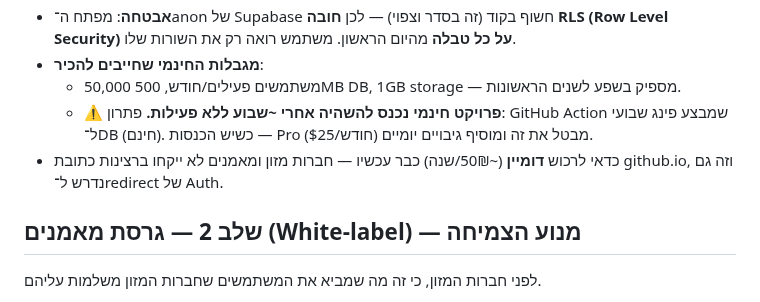
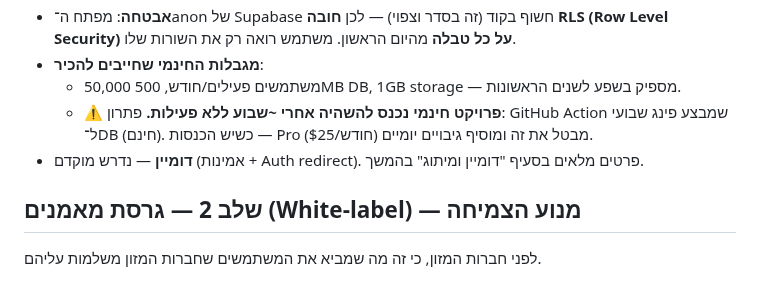
Before and after one commit to AiAlexMl/diet-app, a Markdown page: ROADMAP.md, the part around one of its changes. Drawn GitHub-style.

Commit message:
ROADMAP: domain & branding - leading name Tafriti (tafriti.co.il+.com likely free), 5-person validation before lock-in, Cloudflare/registrar checklist

```diff
--- a/ROADMAP.md
+++ b/ROADMAP.md
@@ -83,7 +83,7 @@
 - **מגבלות החינמי שחייבים להכיר**:
   - 50,000 משתמשים פעילים/חודש, 500MB DB, 1GB storage — מספיק בשפע לשנים הראשונות.
   - ⚠️ **פרויקט חינמי נכנס להשהיה אחרי ~שבוע ללא פעילות.** פתרון: GitHub Action שמבצע פינג שבועי ל־DB (חינם). כשיש הכנסות — Pro ($25/חודש) מבטל את זה ומוסיף גיבויים יומיים.
-- כדאי לרכוש **דומיין** (~50₪/שנה) כבר עכשיו — חברות מזון ומאמנים לא ייקחו ברצינות כתובת github.io, וזה גם נדרש ל־redirect של Auth.
+- **דומיין** — נדרש מוקדם (אמינות + Auth redirect). פרטים מלאים בסעיף "דומיין ומיתוג" בהמשך.
 
 ## שלב 2 — גרסת מאמנים (White-label) — מנוע הצמיחה
 
```
Also changed, not shown: other parts of ROADMAP.md (+9 -0 lines).
